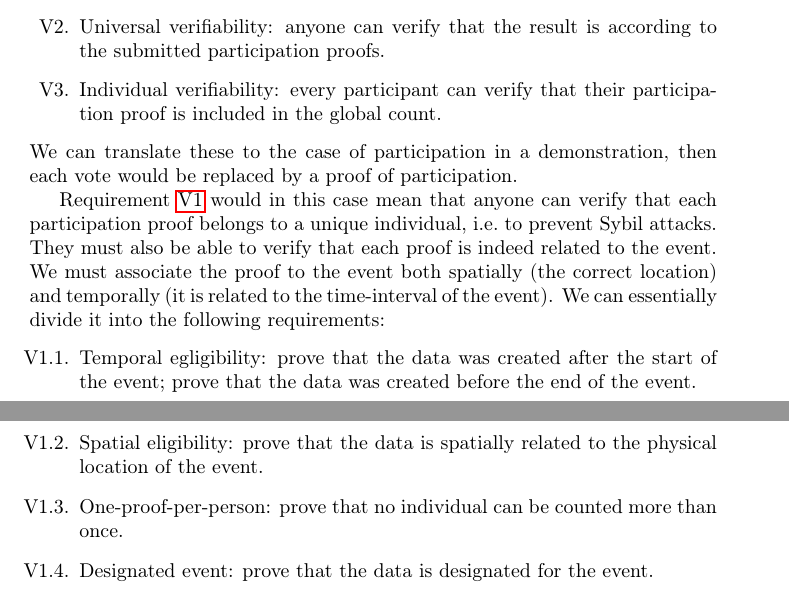
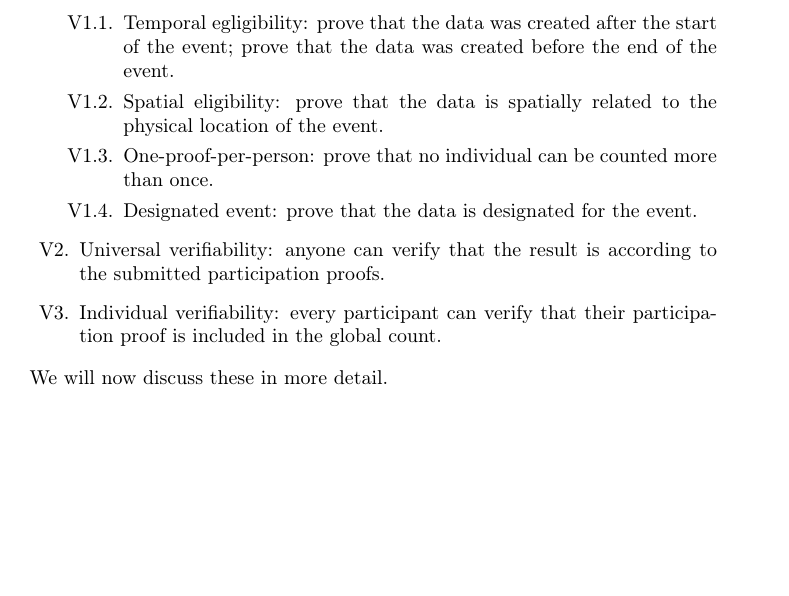
Before and after one commit to dbosk/crocus, a LaTeX paper (paper/paper.tex, which reads paper/properties.tex): two parts of pages 6 and 7 of 16 before the commit and part of page 6 of 15 after it, the two joined at a grey line, cut so that both start at the same text, the shorter picture padded with empty space. Compiled offline with pdfLaTeX; a LaTeX package or settings file that is missing is left out.

Commit message:
Edits security properties

```diff
--- a/paper/properties.tex
+++ b/paper/properties.tex
@@ -68,24 +68,6 @@ We categorize the desired properties into verifiability and privacy.
 \label{Verifiability}
 
 We desire three verifiability requirements:
+
 \begin{requirements}[V]
   \item\label{EligibilityVerif} Eligibility: anyone can verify that each
-  participation proof provides temporal and spatial eligibility and that it has
-  not been counted before.
-\item\label{UniversalVerif} Universal verifiability: anyone can verify that the
-  result is according to the submitted participation proofs.
-\item\label{IndividualVerif} Individual verifiability: every participant can
-  verify that their participation proof is included in the global count.
-\end{requirements}
-We can translate these to the case of participation in a demonstration, then
-each vote would be replaced by a proof of participation.
-
-\Cref{EligibilityVerif} would in this case mean that anyone can verify that
-each participation proof belongs to a unique individual, i.e.\ to prevent Sybil
-attacks.
-They must also be able to verify that each proof is indeed related to the
-event.
-We must associate the proof to the event both spatially (the correct location)
-and temporally (it is related to the time-interval of the event).
-We can essentially divide it into the following requirements:
-\begin{requirements}[\ref*{EligibilityVerif}.]
@@ -102,6 +87,13 @@ We can essentially divide it into the following requirements:
     \item Designated event:%
       \label{DesignatedEvent} prove that the data is designated for the event.
     \end{requirements}
+
+  \item\label{UniversalVerif} Universal verifiability: anyone can verify that the
+    result is according to the submitted participation proofs.
+  \item\label{IndividualVerif} Individual verifiability: every participant can
+    verify that their participation proof is included in the global count.
+\end{requirements}
+We will now discuss these in more detail.
 
 \mode<presentation>{%
 \begin{frame}
```
Also changed, not shown: paper/properties.tex (13 more changed lines). Lines whose indentation alone changed are shown as unchanged.
